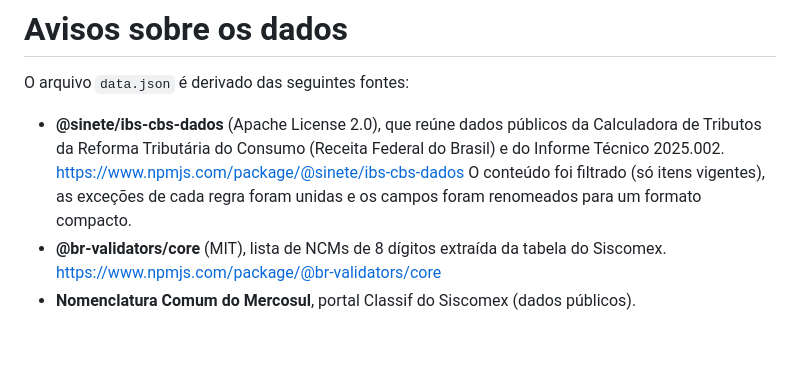
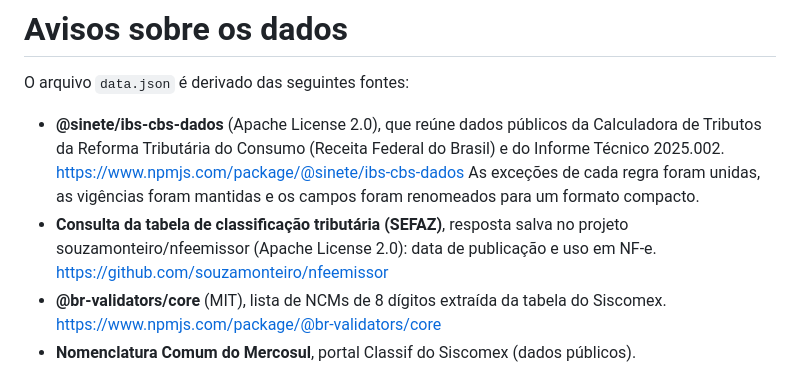
Before and after one commit to anselmoaxo/consulta-ncm-ibs-cbs, a Markdown page: NOTICE.md, the part around the change. Drawn GitHub-style; blank space fills up the shorter version.

```diff
--- a/NOTICE.md
+++ b/NOTICE.md
@@ -5,8 +5,11 @@ O arquivo `data.json` é derivado das seguintes fontes:
 - **@sinete/ibs-cbs-dados** (Apache License 2.0), que reúne dados públicos da
   Calculadora de Tributos da Reforma Tributária do Consumo (Receita Federal do Brasil)
   e do Informe Técnico 2025.002. https://www.npmjs.com/package/@sinete/ibs-cbs-dados
-  O conteúdo foi filtrado (só itens vigentes), as exceções de cada regra foram unidas
-  e os campos foram renomeados para um formato compacto.
+  As exceções de cada regra foram unidas, as vigências foram mantidas e os campos
+  foram renomeados para um formato compacto.
+- **Consulta da tabela de classificação tributária (SEFAZ)**, resposta salva no projeto
+  souzamonteiro/nfeemissor (Apache License 2.0): data de publicação e uso em NF-e.
+  https://github.com/souzamonteiro/nfeemissor
 - **@br-validators/core** (MIT), lista de NCMs de 8 dígitos extraída da tabela do Siscomex.
   https://www.npmjs.com/package/@br-validators/core
 - **Nomenclatura Comum do Mercosul**, portal Classif do Siscomex (dados públicos).
```
Also changed, not shown: README.md (+83 -52 lines), docs/screenshot.png, 12 other files.
